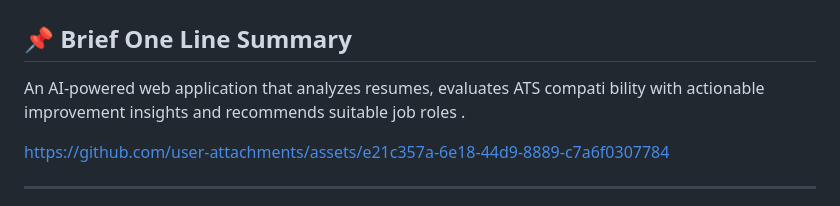
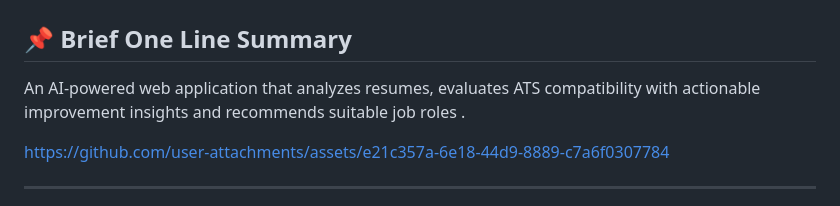
Before and after one commit to yashveersaini/Ai-based-resume-analyzer, a Markdown page: README.md, the part around the change. Rendered like a GitHub page.

```diff
--- a/README.md
+++ b/README.md
@@ -1,8 +1,7 @@
 # 🚀 ResumeIQ – AI-Based Resume Analyzer & Job Role Suggestion System
 
 ## 📌 Brief One Line Summary
-An AI-powered web application that analyzes resumes, evaluates ATS compati
-bility with actionable improvement insights and recommends suitable job roles .
+An AI-powered web application that analyzes resumes, evaluates ATS compatibility with actionable improvement insights and recommends suitable job roles .
 
 https://github.com/user-attachments/assets/e21c357a-6e18-44d9-8889-c7a6f0307784
 
```
